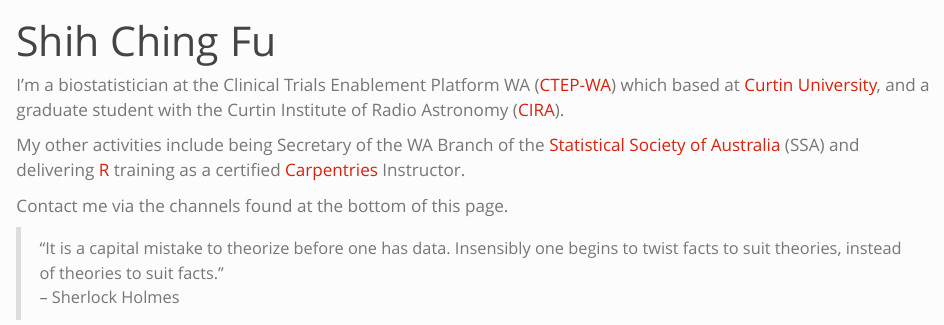
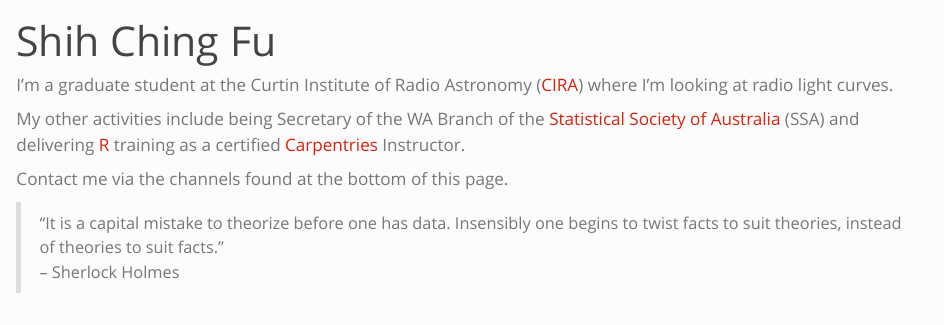
Before and after one commit to shihchingfu/shihchingfu.github.io, a Quarto document (index.qmd): the page in a window 1100 px wide, from its top. Rendered offline with R 4.5, knitr and Pandoc in place of Quarto, with nearby package versions.

Commit message:
Updated bio sentence.

```diff
--- a/index.qmd
+++ b/index.qmd
@@ -2,7 +2,7 @@
 title: "Shih Ching Fu"
 ---
 
-I'm a biostatistician at the Clinical Trials Enablement Platform WA ([CTEP-WA](https://ccre.org.au/ctep-wa/)) which based at [Curtin University](https://curtin.edu.au), and a graduate student with the Curtin Institute of Radio Astronomy ([CIRA](https://astronomy.curtin.edu.au/)).
+I'm a graduate student at the Curtin Institute of Radio Astronomy ([CIRA](https://astronomy.curtin.edu.au/)) where I'm looking at radio light curves.
 
 My other activities include being Secretary of the WA Branch of the [Statistical Society of Australia](https://statsoc.org.au) (SSA) and delivering [R](https://www.r-project.org/) training as a certified [Carpentries](https://carpentries.org/) Instructor.
 
```
Also changed, not shown: 6 other files.
